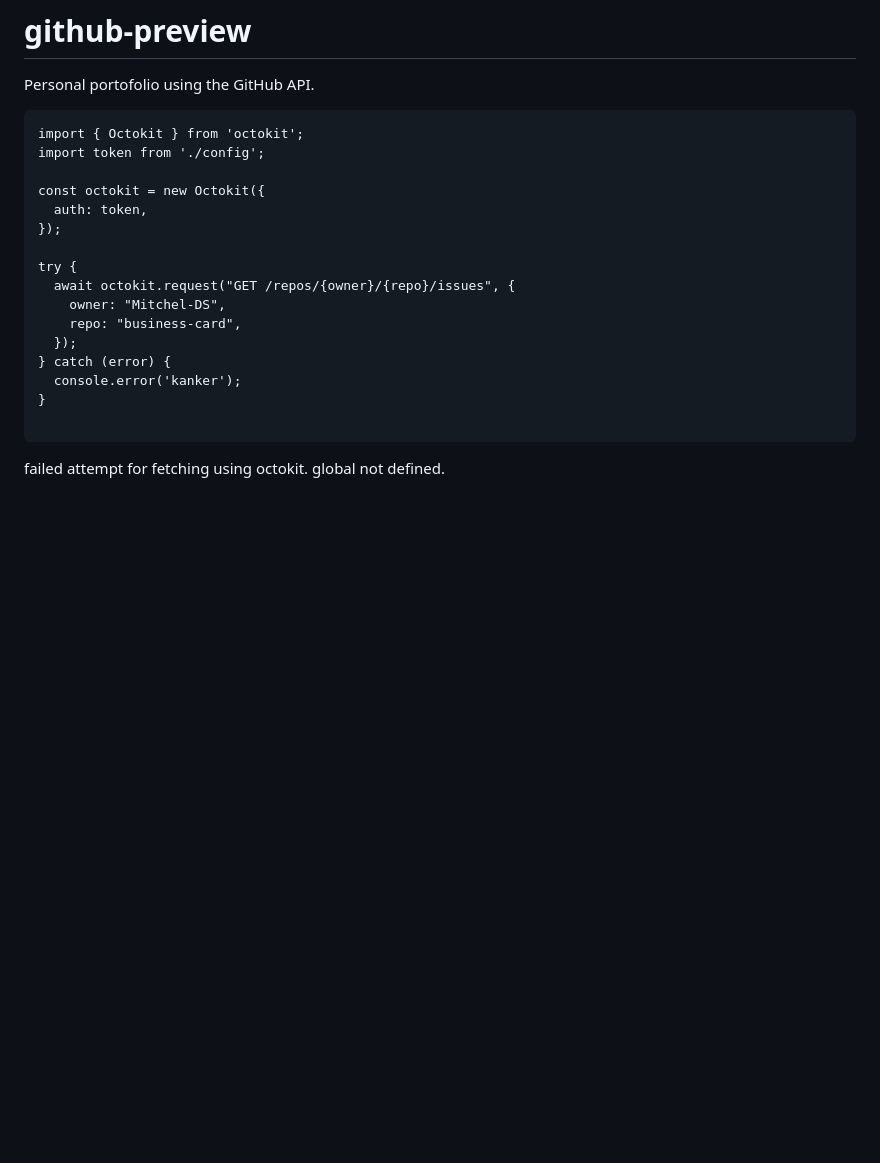
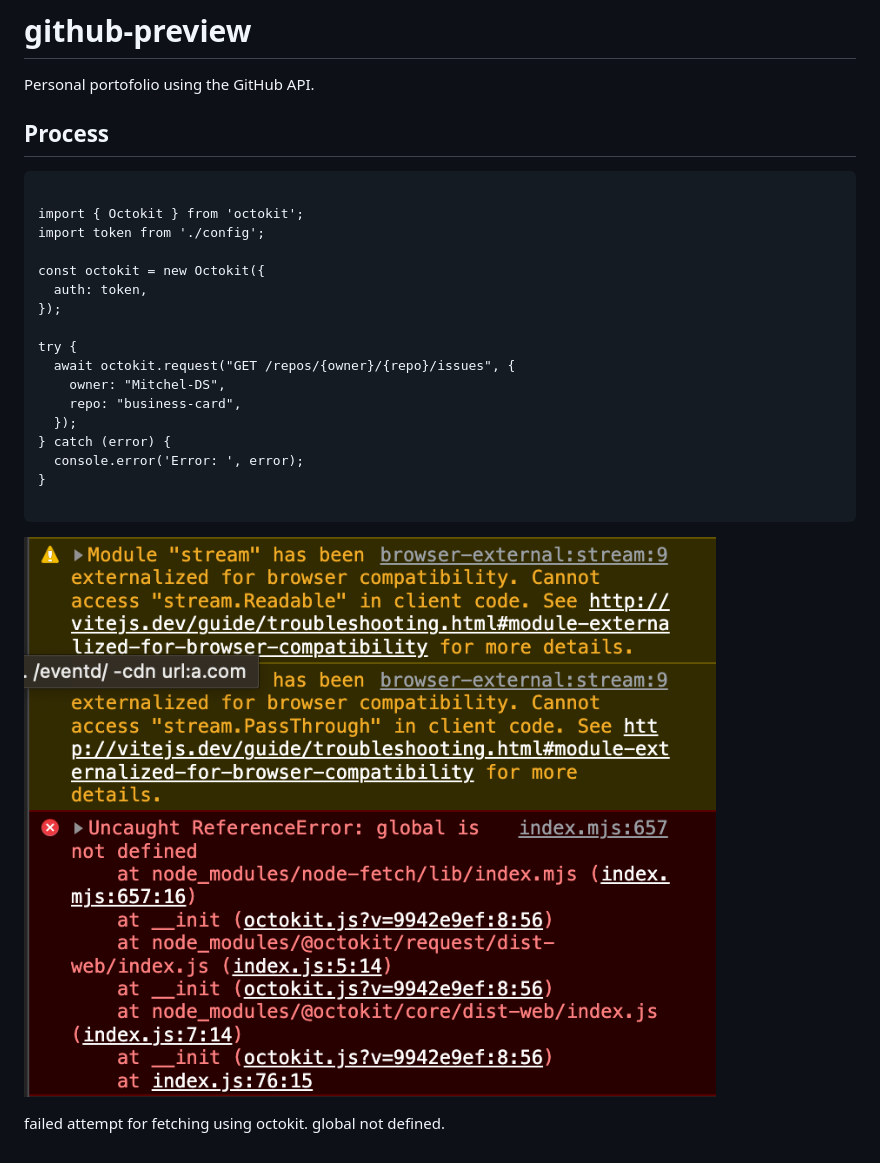
Before and after one commit to Mitchel-DS/github-preview, a Markdown page: README.md, the part around the change. Rendered like a GitHub page; pictures changed too: public/error.png (added); blank space fills up the shorter version.

````diff
--- a/README.md
+++ b/README.md
@@ -1,7 +1,10 @@
 # github-preview
 Personal portofolio using the GitHub API.
 
+## Process
+
 ```
+
 import { Octokit } from 'octokit';
 import token from './config';
 
@@ -15,9 +18,12 @@ try {
     repo: "business-card",
   });
 } catch (error) {
-  console.error('kanker');
+  console.error('Error: ', error);
 }
 
 ```
 
+![image](/public/error.png)
+
+
 failed attempt for fetching using octokit. global not defined.
````
Also changed, not shown: 3 other files.
